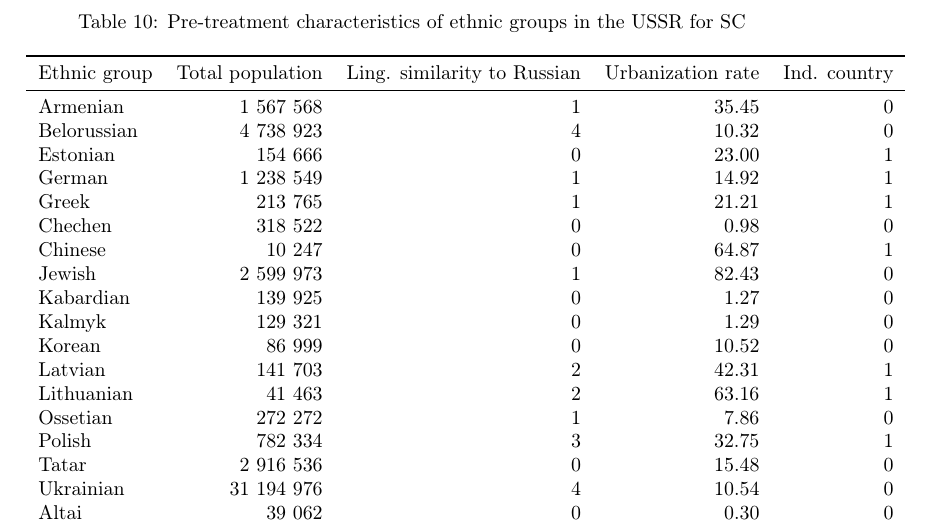
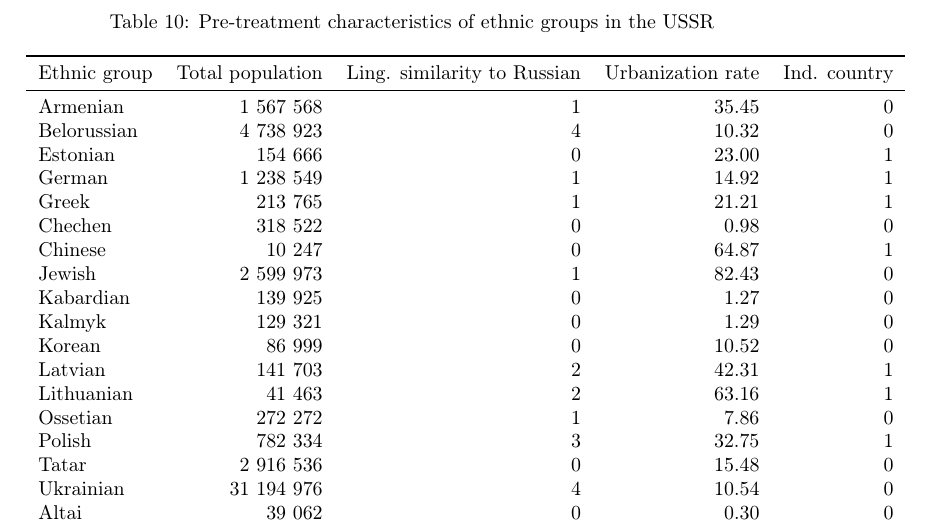
Before and after one commit to martin-kosiik/Geopolitics-of-Repressions-updated, a LaTeX thesis (LaTex/Bachelor_or_Master_thesis.tex, which reads tables/sc_predictors.tex): part of page 36 of 36, cut so that both start at the same text. Compiled offline with pdfLaTeX.

```diff
--- a/tables/sc_predictors.tex
+++ b/tables/sc_predictors.tex
@@ -1,6 +1,6 @@
 \begin{table}[t]
 
-\caption{\label{tab:sc_weights}Pre-treatment characteristics of ethnic groups in the USSR for SC}
+\caption{\label{tab:sc_predictors}Pre-treatment characteristics of ethnic groups in the USSR}
 \centering
 \begin{threeparttable}
 \begin{tabular}{lrrrr}
```
Also changed, not shown: plots/arrests/prediction_type_by_year.pdf (added).
